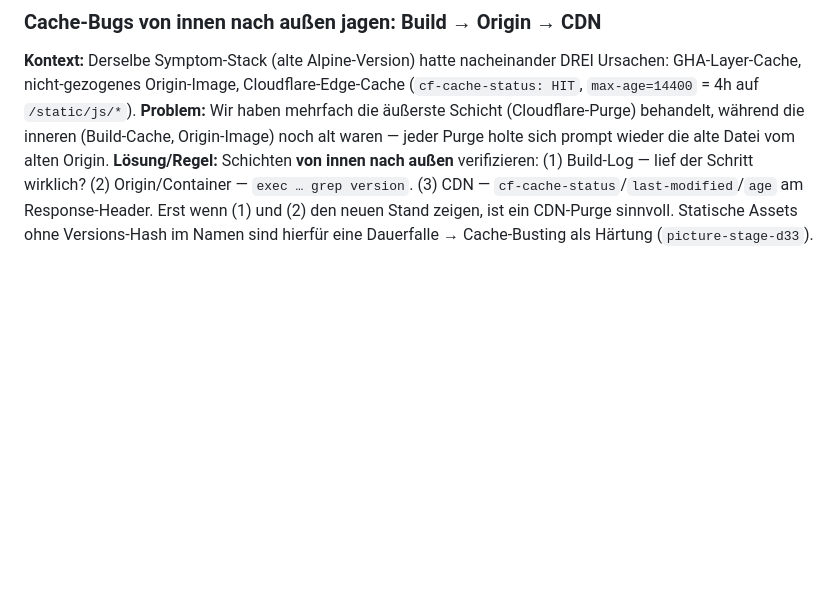
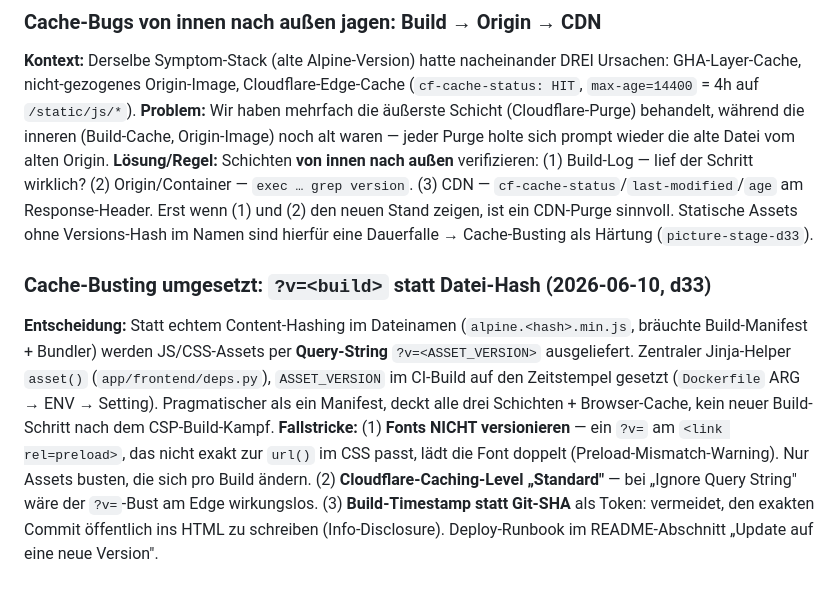
Before and after one commit to stoertebeker/picture-stage, a Markdown page: docs/lessons-learned.md, the part around the change. Rendered like a GitHub page; blank space fills up the shorter version.

```diff
--- a/docs/lessons-learned.md
+++ b/docs/lessons-learned.md
@@ -150,3 +150,7 @@ Kuratierte Erkenntnisse aus der Entwicklung, die nicht im Code oder in Commit-Me
 **Kontext:** Derselbe Symptom-Stack (alte Alpine-Version) hatte nacheinander DREI Ursachen: GHA-Layer-Cache, nicht-gezogenes Origin-Image, Cloudflare-Edge-Cache (`cf-cache-status: HIT`, `max-age=14400` = 4h auf `/static/js/*`).
 **Problem:** Wir haben mehrfach die äußerste Schicht (Cloudflare-Purge) behandelt, während die inneren (Build-Cache, Origin-Image) noch alt waren — jeder Purge holte sich prompt wieder die alte Datei vom alten Origin.
 **Lösung/Regel:** Schichten **von innen nach außen** verifizieren: (1) Build-Log — lief der Schritt wirklich? (2) Origin/Container — `exec … grep version`. (3) CDN — `cf-cache-status`/`last-modified`/`age` am Response-Header. Erst wenn (1) und (2) den neuen Stand zeigen, ist ein CDN-Purge sinnvoll. Statische Assets ohne Versions-Hash im Namen sind hierfür eine Dauerfalle → Cache-Busting als Härtung (`picture-stage-d33`).
+
+### Cache-Busting umgesetzt: `?v=<build>` statt Datei-Hash (2026-06-10, d33)
+**Entscheidung:** Statt echtem Content-Hashing im Dateinamen (`alpine.<hash>.min.js`, bräuchte Build-Manifest + Bundler) werden JS/CSS-Assets per **Query-String** `?v=<ASSET_VERSION>` ausgeliefert. Zentraler Jinja-Helper `asset()` (`app/frontend/deps.py`), `ASSET_VERSION` im CI-Build auf den Zeitstempel gesetzt (`Dockerfile` ARG → ENV → Setting). Pragmatischer als ein Manifest, deckt alle drei Schichten + Browser-Cache, kein neuer Build-Schritt nach dem CSP-Build-Kampf.
+**Fallstricke:** (1) **Fonts NICHT versionieren** — ein `?v=` am `<link rel=preload>`, das nicht exakt zur `url()` im CSS passt, lädt die Font doppelt (Preload-Mismatch-Warning). Nur Assets busten, die sich pro Build ändern. (2) **Cloudflare-Caching-Level „Standard"** — bei „Ignore Query String" wäre der `?v=`-Bust am Edge wirkungslos. (3) **Build-Timestamp statt Git-SHA** als Token: vermeidet, den exakten Commit öffentlich ins HTML zu schreiben (Info-Disclosure). Deploy-Runbook im README-Abschnitt „Update auf eine neue Version".
```
Also changed, not shown: README.md (+21 -1 lines).
